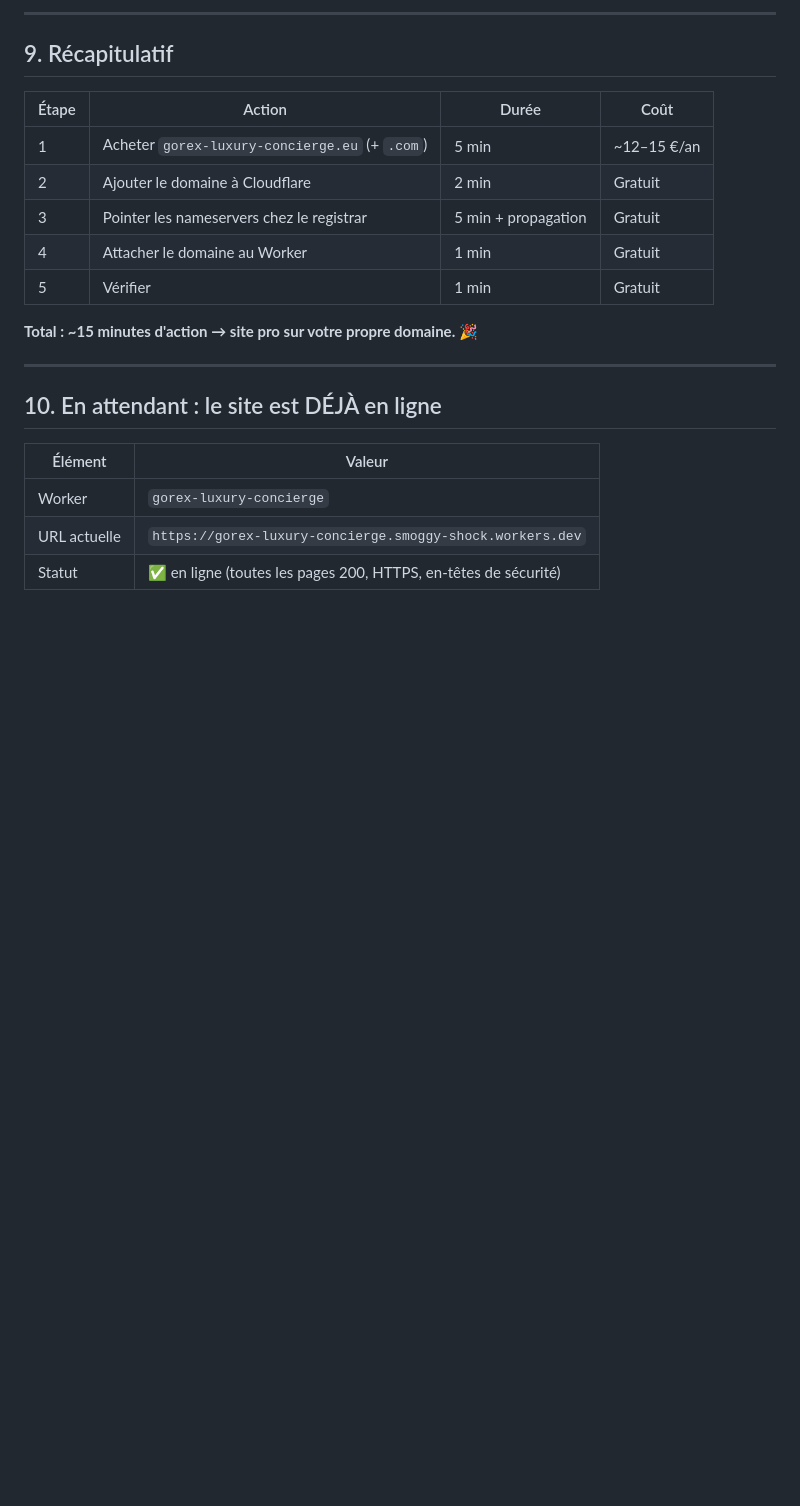
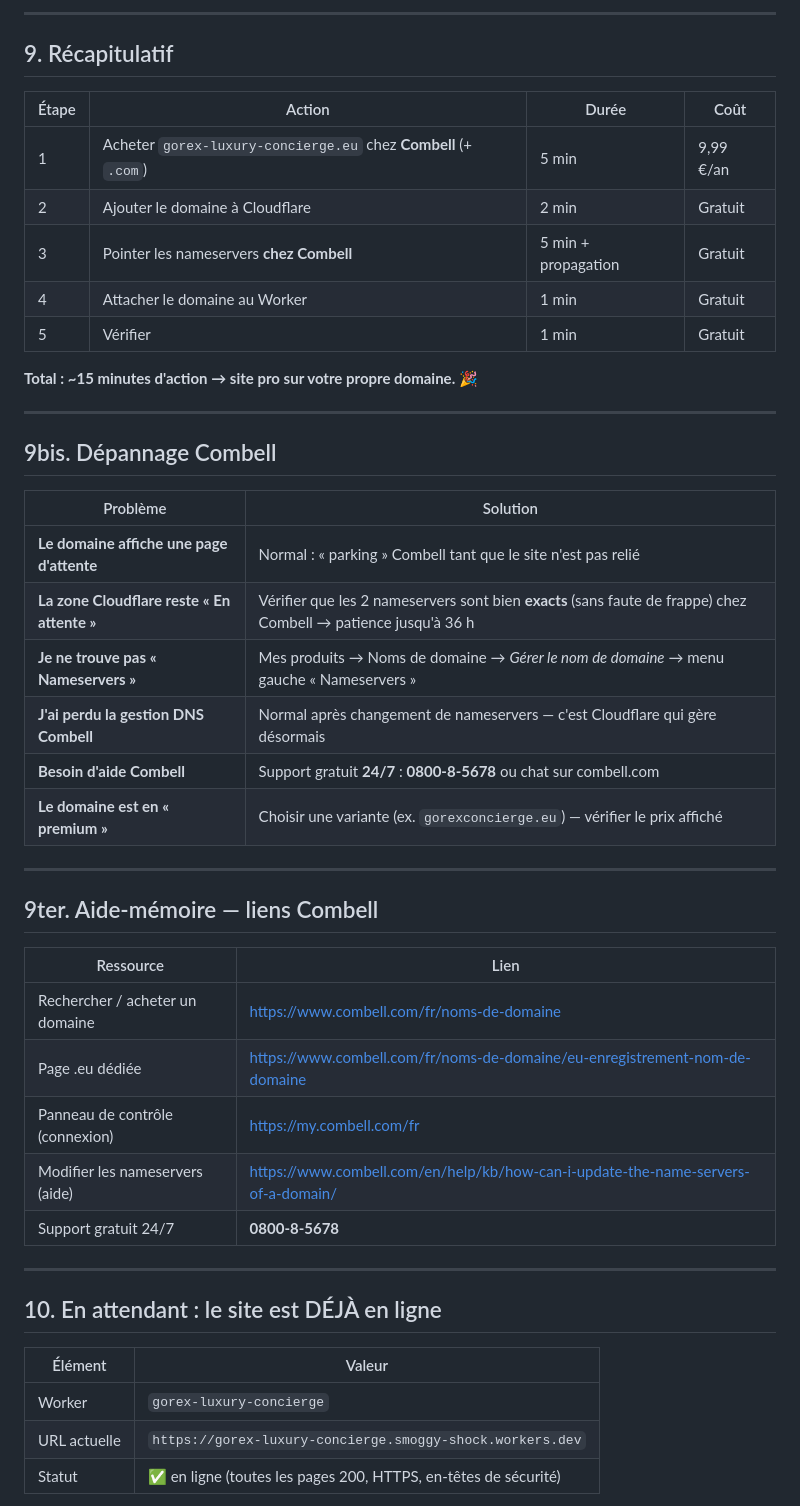
Before and after one commit to igordasilvaug-svg/gorex-luxury-concierge, a Markdown page: deploy/web-worker/GUIDE_DOMAINE_LUXURY_CONCIERGE.md, the part around one of its changes. GitHub-like rendering; blank space fills up the shorter version.

```diff
--- a/deploy/web-worker/GUIDE_DOMAINE_LUXURY_CONCIERGE.md
+++ b/deploy/web-worker/GUIDE_DOMAINE_LUXURY_CONCIERGE.md
@@ -170,13 +190,38 @@ npx wrangler@4 domains add gorex-luxury-concierge.eu \
 
 | Étape | Action | Durée | Coût |
 |---|---|---|---|
-| 1 | Acheter `gorex-luxury-concierge.eu` (+ `.com`) | 5 min | ~12–15 €/an |
+| 1 | Acheter `gorex-luxury-concierge.eu` chez **Combell** (+ `.com`) | 5 min | 9,99 €/an |
 | 2 | Ajouter le domaine à Cloudflare | 2 min | Gratuit |
-| 3 | Pointer les nameservers chez le registrar | 5 min + propagation | Gratuit |
+| 3 | Pointer les nameservers **chez Combell** | 5 min + propagation | Gratuit |
 | 4 | Attacher le domaine au Worker | 1 min | Gratuit |
 | 5 | Vérifier | 1 min | Gratuit |
 
 **Total : ~15 minutes d'action → site pro sur votre propre domaine.** 🎉
+
+---
+
+## 9bis. Dépannage Combell
+
+| Problème | Solution |
+|---|---|
+| **Le domaine affiche une page d'attente** | Normal : « parking » Combell tant que le site n'est pas relié |
+| **La zone Cloudflare reste « En attente »** | Vérifier que les 2 nameservers sont bien **exacts** (sans faute de frappe) chez Combell → patience jusqu'à 36 h |
+| **Je ne trouve pas « Nameservers »** | Mes produits → Noms de domaine → *Gérer le nom de domaine* → menu gauche « Nameservers » |
+| **J'ai perdu la gestion DNS Combell** | Normal après changement de nameservers — c'est Cloudflare qui gère désormais |
+| **Besoin d'aide Combell** | Support gratuit **24/7** : **0800-8-5678** ou chat sur combell.com |
+| **Le domaine est en « premium »** | Choisir une variante (ex. `gorexconcierge.eu`) — vérifier le prix affiché |
+
+---
+
+## 9ter. Aide-mémoire — liens Combell
+
+| Ressource | Lien |
+|---|---|
+| Rechercher / acheter un domaine | https://www.combell.com/fr/noms-de-domaine |
+| Page .eu dédiée | https://www.combell.com/fr/noms-de-domaine/eu-enregistrement-nom-de-domaine |
+| Panneau de contrôle (connexion) | https://my.combell.com/fr |
+| Modifier les nameservers (aide) | https://www.combell.com/en/help/kb/how-can-i-update-the-name-servers-of-a-domain/ |
+| Support gratuit 24/7 | **0800-8-5678** |
 
 ---
 
```
Also changed, not shown: other parts of deploy/web-worker/GUIDE_DOMAINE_LUXURY_CONCIERGE.md (+62 -42 lines).
